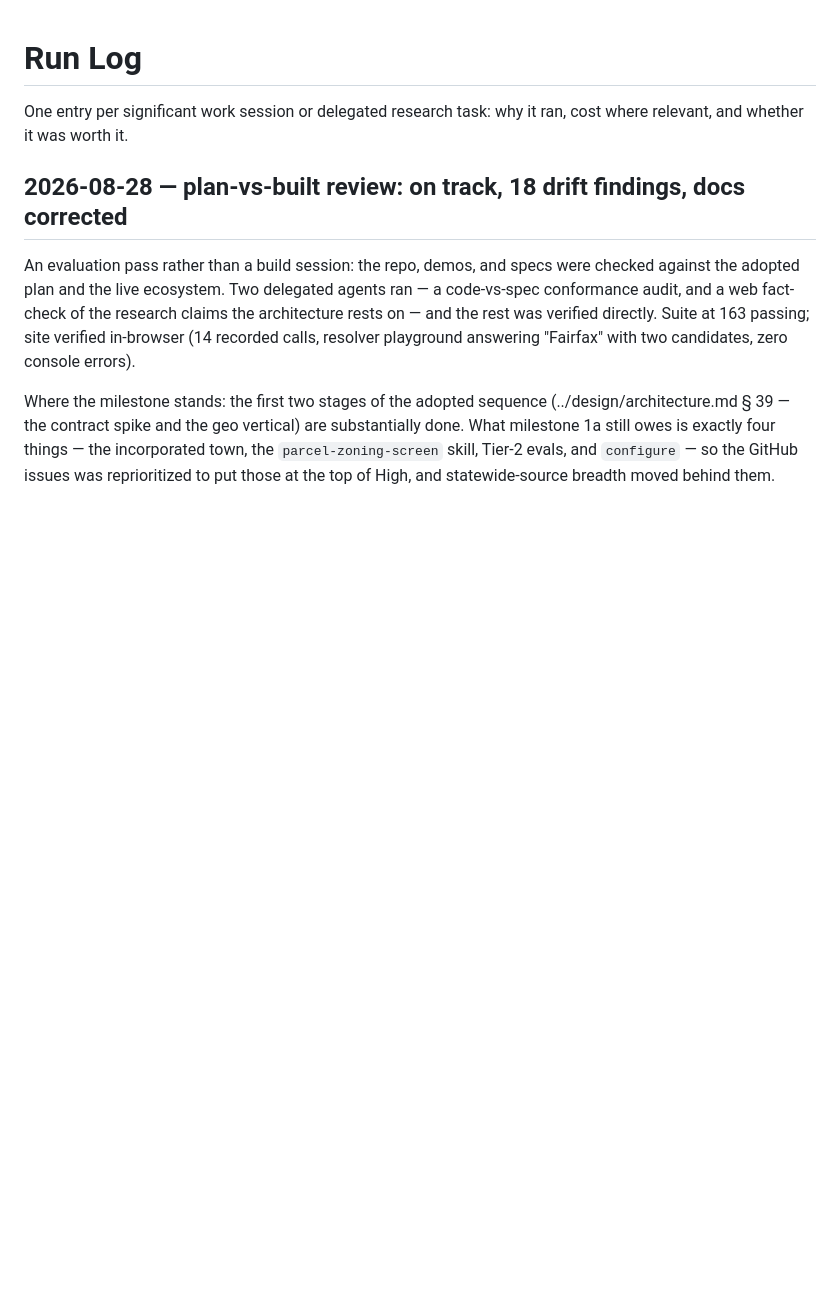
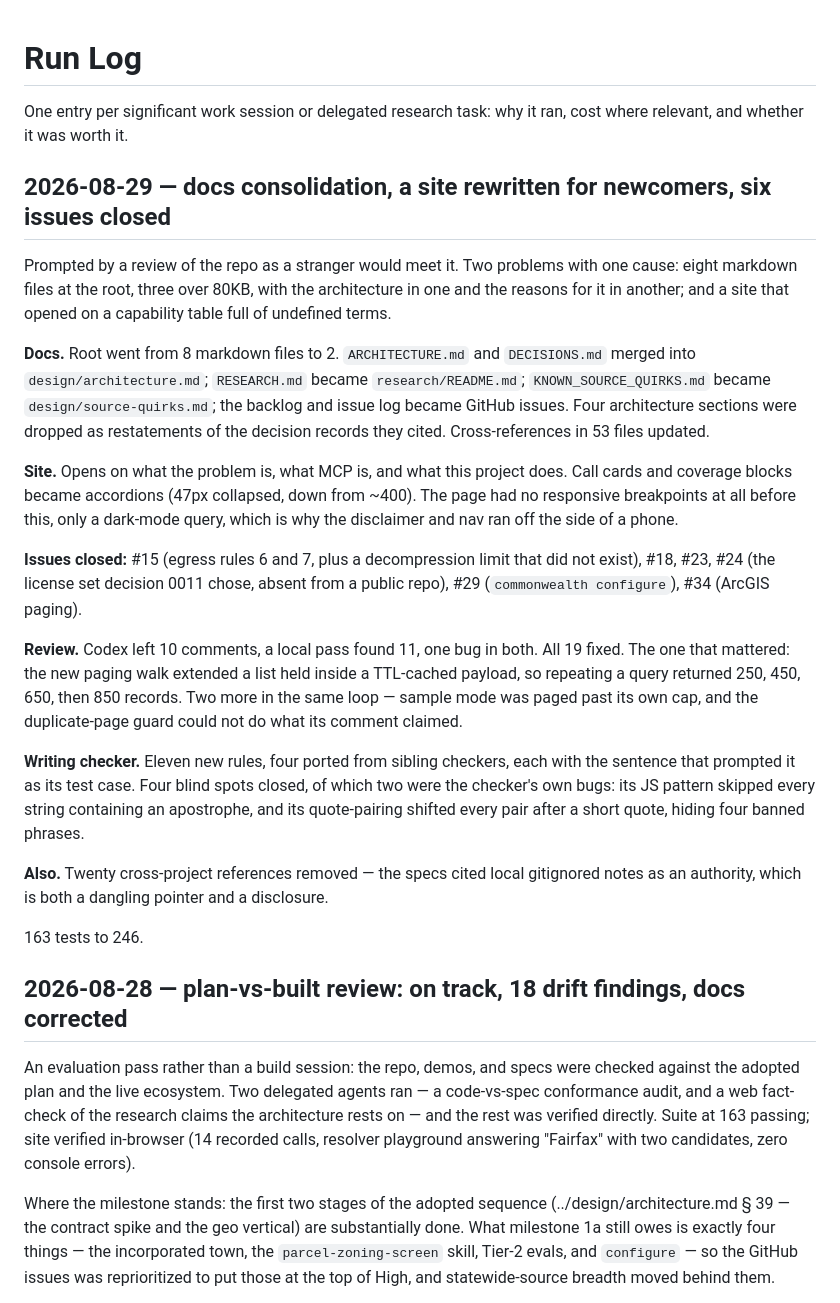
Before and after one commit to pranava0x0/Commonwealth-MCP, a Markdown page: docs/RUNLOG.md, the part around the change. Drawn GitHub-style; blank space fills up the shorter version.

```diff
--- a/docs/RUNLOG.md
+++ b/docs/RUNLOG.md
@@ -2,6 +2,50 @@
 
 One entry per significant work session or delegated research task: why it
 ran, cost where relevant, and whether it was worth it.
+
+## 2026-08-29 — docs consolidation, a site rewritten for newcomers, six issues closed
+
+Prompted by a review of the repo as a stranger would meet it. Two problems
+with one cause: eight markdown files at the root, three over 80KB, with
+the architecture in one and the reasons for it in another; and a site that
+opened on a capability table full of undefined terms.
+
+**Docs.** Root went from 8 markdown files to 2. `ARCHITECTURE.md` and
+`DECISIONS.md` merged into `design/architecture.md`; `RESEARCH.md` became
+`research/README.md`; `KNOWN_SOURCE_QUIRKS.md` became
+`design/source-quirks.md`; the backlog and issue log became GitHub issues.
+Four architecture sections were dropped as restatements of the decision
+records they cited. Cross-references in 53 files updated.
+
+**Site.** Opens on what the problem is, what MCP is, and what this project
+does. Call cards and coverage blocks became accordions (47px collapsed,
+down from ~400). The page had no responsive breakpoints at all before
+this, only a dark-mode query, which is why the disclaimer and nav ran off
+the side of a phone.
+
+**Issues closed:** #15 (egress rules 6 and 7, plus a decompression limit
+that did not exist), #18, #23, #24 (the license set decision 0011 chose,
+absent from a public repo), #29 (`commonwealth configure`), #34 (ArcGIS
+paging).
+
+**Review.** Codex left 10 comments, a local pass found 11, one bug in
+both. All 19 fixed. The one that mattered: the new paging walk extended a
+list held inside a TTL-cached payload, so repeating a query returned 250,
+450, 650, then 850 records. Two more in the same loop — sample mode was
+paged past its own cap, and the duplicate-page guard could not do what its
+comment claimed.
+
+**Writing checker.** Eleven new rules, four ported from sibling checkers,
+each with the sentence that prompted it as its test case. Four blind spots
+closed, of which two were the checker's own bugs: its JS pattern skipped
+every string containing an apostrophe, and its quote-pairing shifted every
+pair after a short quote, hiding four banned phrases.
+
+**Also.** Twenty cross-project references removed — the specs cited local
+gitignored notes as an authority, which is both a dangling pointer and a
+disclosure.
+
+163 tests to 246.
 
 ## 2026-08-28 — plan-vs-built review: on track, 18 drift findings, docs corrected
 
```
Also changed, not shown: design/adapters.md (+24 -0 lines), design/docs-practices.md (+37 -0 lines).
